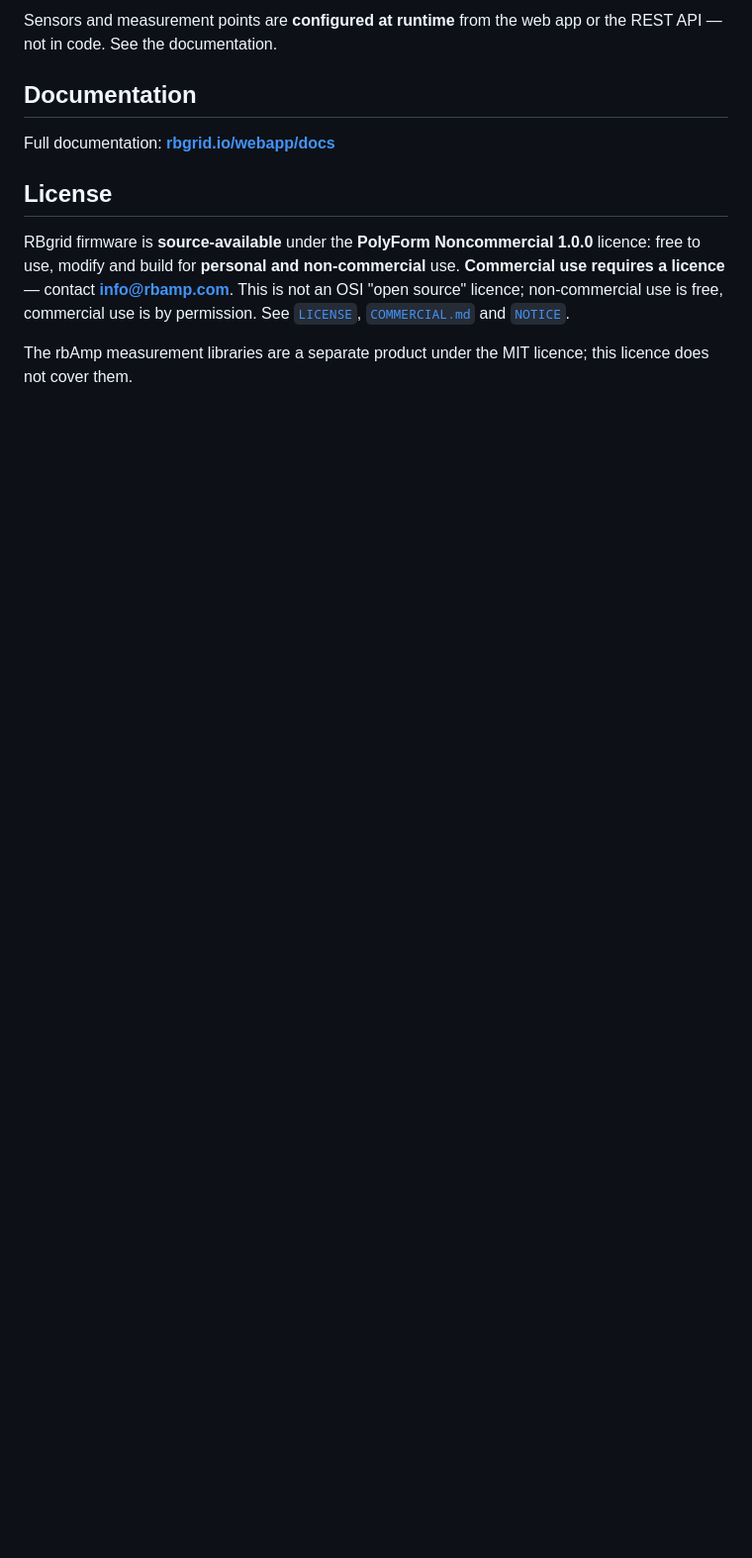
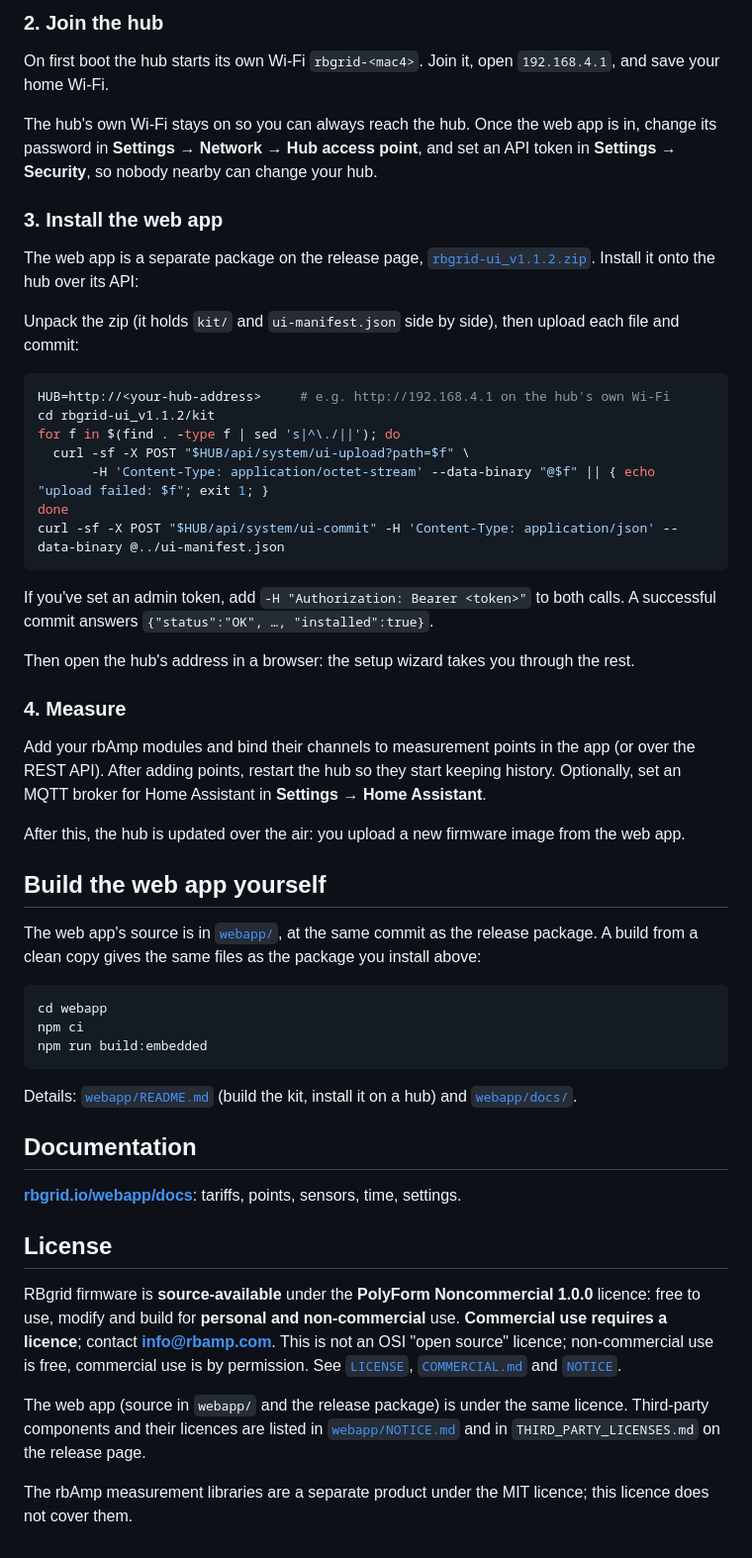
Before and after one commit to robotdyn-dimmer/RBgrid, a Markdown page: README.md, the part around one of its changes. Shown at 99% size. Rendered like a GitHub page; blank space fills up the shorter version.

````diff
--- a/README.md
+++ b/README.md
@@ -41,12 +54,56 @@ After the first USB flash, the hub can be updated over the air: you upload a new
 
-Sensors and measurement points are **configured at runtime** from the web app or the REST API — not in code. See the documentation.
+### 2. Join the hub
+
+On first boot the hub starts its own Wi-Fi `rbgrid-<mac4>`. Join it, open `192.168.4.1`, and save your home Wi-Fi.
+
+The hub's own Wi-Fi stays on so you can always reach the hub. Once the web app is in, change its password in **Settings → Network → Hub access point**, and set an API token in **Settings → Security**, so nobody nearby can change your hub.
+
+### 3. Install the web app
+
+The web app is a separate package on the release page, [`rbgrid-ui_v1.1.2.zip`](https://github.com/robotdyn-dimmer/RBgrid/releases/download/v1.1.2/rbgrid-ui_v1.1.2.zip). Install it onto the hub over its API:
+
+Unpack the zip (it holds `kit/` and `ui-manifest.json` side by side), then upload each file and commit:
+
+```bash
+HUB=http://<your-hub-address>     # e.g. http://192.168.4.1 on the hub's own Wi-Fi
+cd rbgrid-ui_v1.1.2/kit
+for f in $(find . -type f | sed 's|^\./||'); do
+  curl -sf -X POST "$HUB/api/system/ui-upload?path=$f" \
+       -H 'Content-Type: application/octet-stream' --data-binary "@$f" || { echo "upload failed: $f"; exit 1; }
+done
+curl -sf -X POST "$HUB/api/system/ui-commit" -H 'Content-Type: application/json' --data-binary @../ui-manifest.json
+```
+
+If you've set an admin token, add `-H "Authorization: Bearer <token>"` to both calls. A successful commit answers `{"status":"OK", …, "installed":true}`.
+
+Then open the hub's address in a browser: the setup wizard takes you through the rest.
+
+### 4. Measure
+
+Add your rbAmp modules and bind their channels to measurement points in the app (or over the REST API). After adding points, restart the hub so they start keeping history. Optionally, set an MQTT broker for Home Assistant in **Settings → Home Assistant**.
+
+After this, the hub is updated over the air: you upload a new firmware image from the web app.
+
+## Build the web app yourself
+
+The web app's source is in [`webapp/`](webapp/), at the same commit as the release package. A build from a clean copy gives the same files as the package you install above:
+
+```bash
+cd webapp
+npm ci
+npm run build:embedded
+```
+
+Details: [`webapp/README.md`](webapp/README.md) (build the kit, install it on a hub) and [`webapp/docs/`](webapp/docs/).
 
 ## Documentation
 
-Full documentation: **[rbgrid.io/webapp/docs](https://www.rbgrid.io/webapp/docs?utm_source=github&utm_medium=referral&utm_campaign=rbgrid)**
+**[rbgrid.io/webapp/docs](https://www.rbgrid.io/webapp/docs?utm_source=github&utm_medium=referral&utm_campaign=rbgrid)**: tariffs, points, sensors, time, settings.
 
 ## License
 
-RBgrid firmware is **source-available** under the **PolyForm Noncommercial 1.0.0** licence: free to use, modify and build for **personal and non-commercial** use. **Commercial use requires a licence** — contact **info@rbamp.com**. This is not an OSI "open source" licence; non-commercial use is free, commercial use is by permission. See [`LICENSE`](LICENSE), [`COMMERCIAL.md`](COMMERCIAL.md) and [`NOTICE`](NOTICE).
+RBgrid firmware is **source-available** under the **PolyForm Noncommercial 1.0.0** licence: free to use, modify and build for **personal and non-commercial** use. **Commercial use requires a licence**; contact **info@rbamp.com**. This is not an OSI "open source" licence; non-commercial use is free, commercial use is by permission. See [`LICENSE`](LICENSE), [`COMMERCIAL.md`](COMMERCIAL.md) and [`NOTICE`](NOTICE).
+
+The web app (source in `webapp/` and the release package) is under the same licence. Third-party components and their licences are listed in [`webapp/NOTICE.md`](webapp/NOTICE.md) and in `THIRD_PARTY_LICENSES.md` on the release page.
 
 The rbAmp measurement libraries are a separate product under the MIT licence; this licence does not cover them.
````
Also changed, not shown: other parts of README.md (+27 -14 lines).
